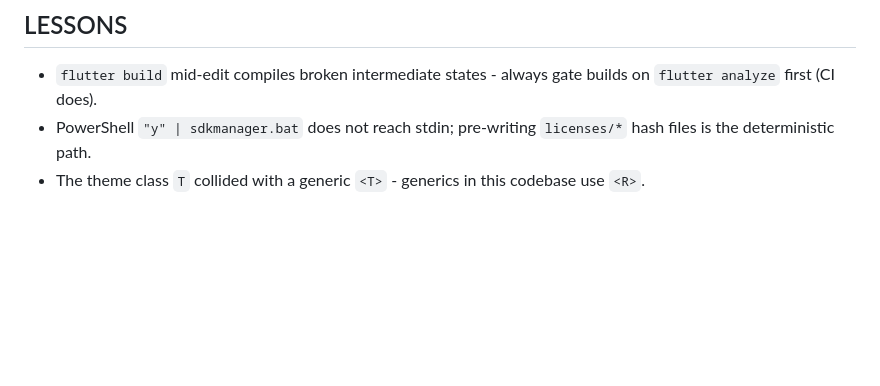
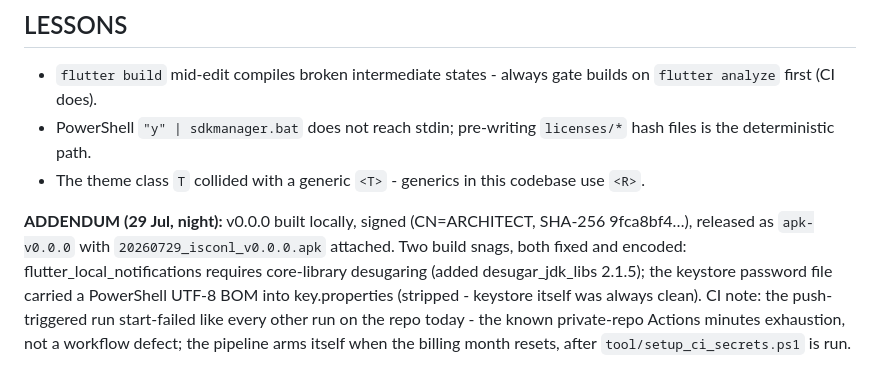
Before and after one commit to isconl/hub, a Markdown page: BUILDLOG-APK.md, the part around the change. Rendered like a GitHub page; blank space fills up the shorter version.

Commit message:
docs(apk): record v0.0.0 release, build snags, CI quota state
Co-Authored-By: Claude Fable 5 <noreply@anthropic.com>

```diff
--- a/BUILDLOG-APK.md
+++ b/BUILDLOG-APK.md
@@ -93,3 +93,14 @@ no-retrigger rule, so no PAT needed).
   `licenses/*` hash files is the deterministic path.
 - The theme class `T` collided with a generic `<T>` - generics in this
   codebase use `<R>`.
+
+**ADDENDUM (29 Jul, night):** v0.0.0 built locally, signed (CN=ARCHITECT,
+SHA-256 9fca8bf4…), released as `apk-v0.0.0` with
+`20260729_isconl_v0.0.0.apk` attached. Two build snags, both fixed and
+encoded: flutter_local_notifications requires core-library desugaring
+(added desugar_jdk_libs 2.1.5); the keystore password file carried a
+PowerShell UTF-8 BOM into key.properties (stripped - keystore itself was
+always clean). CI note: the push-triggered run start-failed like every
+other run on the repo today - the known private-repo Actions minutes
+exhaustion, not a workflow defect; the pipeline arms itself when the
+billing month resets, after `tool/setup_ci_secrets.ps1` is run.
```
